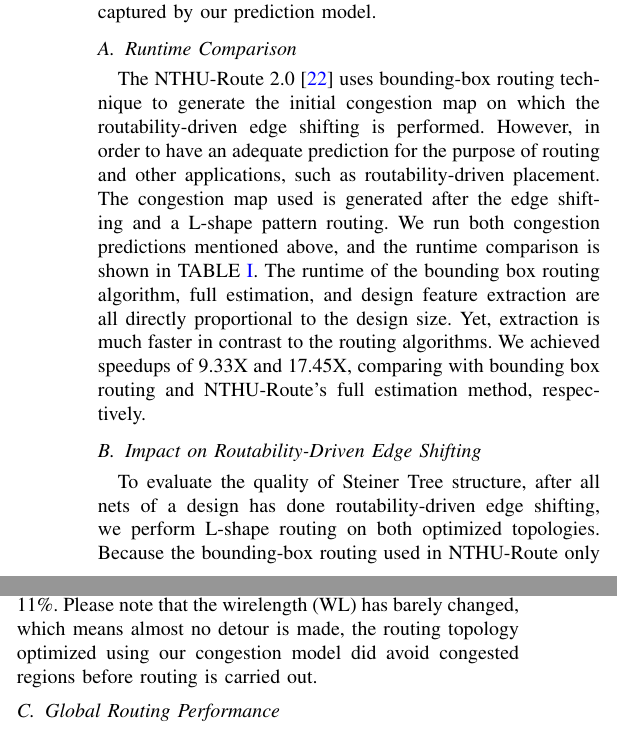
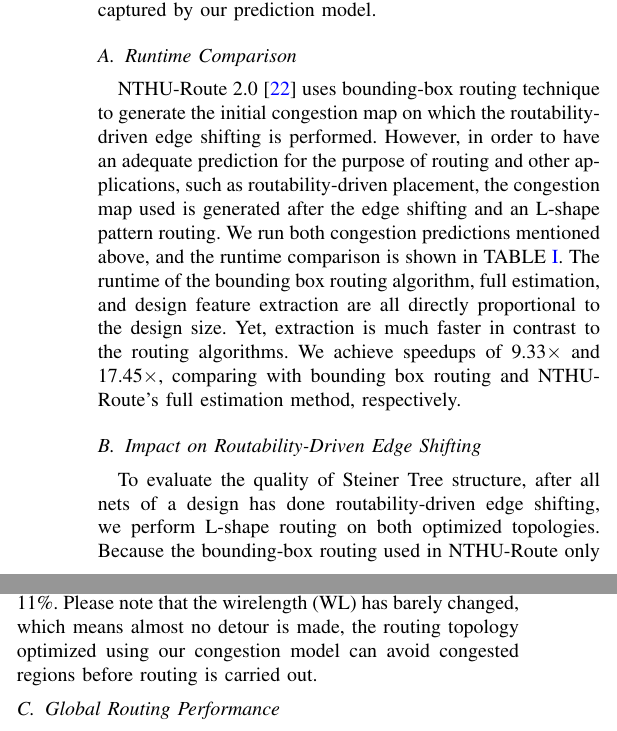
Before and after one commit to zzh910/DATE2019, a LaTeX paper (DATE.tex, which reads doc/Result.tex): two parts of the columns of page 5 of 6, joined at a grey line, cut so that both start at the same text. Compiled offline with pdfLaTeX; a missing font is replaced by an installed copy or a similar font; a LaTeX package or settings file that is missing is left out.

Commit message:
polish some writings

```diff
--- a/doc/Result.tex
+++ b/doc/Result.tex
@@ -51,12 +51,25 @@ Total Ratio                & 1.00     & 1.18    & 1.11      & +16.9\%
 Data set is obtained from ISPD'08 benchmarks because NTHU-Route 2.0 \cite{NTHU} used in this work only accepts this format. The experiment was run on the Linux workstation with 4-core 2.6GHz CPU and 8GB memory. Since the router uses L-shape to calculate the congestion map, the 2-pin usage feature is set to consider L-shape only, along with other features  extracted for training models and estimating congestion. The difference between the routing performance with and without our model can be considered the impact of hidden interactions captured by our prediction model.
 
 \subsection{Runtime Comparison}
-The NTHU-Route 2.0 \cite{NTHU} uses bounding-box routing technique to generate the initial congestion map on which the routability-driven edge shifting is performed. However, in order to have an adequate prediction for the purpose of routing and other applications, such as routability-driven placement. The congestion map used is generated after the edge shifting and a L-shape pattern routing. We run both congestion predictions mentioned above, and the runtime comparison is shown in \Cref{tab:runtime}. The runtime of the bounding box routing algorithm, full estimation, and design feature extraction are all directly proportional to the design size. Yet, extraction is much faster in contrast to the routing algorithms. We achieved speedups of 9.33X and 17.45X, comparing with bounding box routing and NTHU-Route's full estimation method, respectively.
+NTHU-Route 2.0 \cite{NTHU} uses bounding-box routing technique to generate the initial congestion map on which the routability-driven edge shifting is performed.
+However, in order to have an adequate prediction for the purpose of routing and other applications, such as routability-driven placement,
+the congestion map used is generated after the edge shifting and an L-shape pattern routing.
+We run both congestion predictions mentioned above, and the runtime comparison is shown in \Cref{tab:runtime}.
+The runtime of the bounding box routing algorithm, full estimation, and design feature extraction are all directly proportional to the design size.
+Yet, extraction is much faster in contrast to the routing algorithms.
+We achieve speedups of 9.33$\times$ and 17.45$\times$, comparing with bounding box routing and NTHU-Route's full estimation method, respectively.
 
 \subsection{Impact on Routability-Driven Edge Shifting}
-To evaluate the quality of Steiner Tree structure, after all nets of a design has done routability-driven edge shifting, we perform L-shape routing on both optimized topologies. Because the bounding-box routing used in NTHU-Route only considers the boundaries of 2-pin boxes, which is the equivalent of performing L-shape routing twice without taken into account other factors. As is mentioned in \cite{fastroute}, only the same technique of routing is being applied for congestion estimation, can we obtain an relatively accurate congestion map for that router. Therefore, we choose L-shape for routing to maximize the effort of NTHU-Route for result comparison.
+To evaluate the quality of Steiner Tree structure, after all nets of a design has done routability-driven edge shifting, we perform L-shape routing on both optimized topologies.
+Because the bounding-box routing used in NTHU-Route only considers the boundaries of 2-pin boxes,
+which is the equivalent of performing L-shape routing twice without taken into account other factors.
+As is mentioned in \cite{fastroute}, only the same technique of routing is being applied for congestion estimation,
+can we obtain an relatively accurate congestion map for that router.
+Therefore, we choose L-shape for routing to maximize the effort of NTHU-Route for result comparison.
 
-As is shown in \Cref{tab:treequality}, maximum overflow (\text{Max\_OF}) has decreased 18\% and total overflow (\text{Total\_OF}) has dropped 11\%. Please note that the wirelength (\text{WL}) has barely changed, which means almost no detour is made, the routing topology optimized using our congestion model did avoid congested regions before routing is carried out.
+As is shown in \Cref{tab:treequality}, maximum overflow (\text{Max\_OF}) has decreased 18\% and total overflow (\text{Total\_OF}) has dropped 11\%.
+Please note that the wirelength (\text{WL}) has barely changed, which means almost no detour is made,
+the routing topology optimized using our congestion model can avoid congested regions before routing is carried out.
 
 
 \begin{table*}[htbp]
```
Also changed, not shown: doc/Introduction.tex (+1 -1 lines), doc/Methodology.tex (+2 -2 lines), doc/Result.tex (2 more changed lines).
